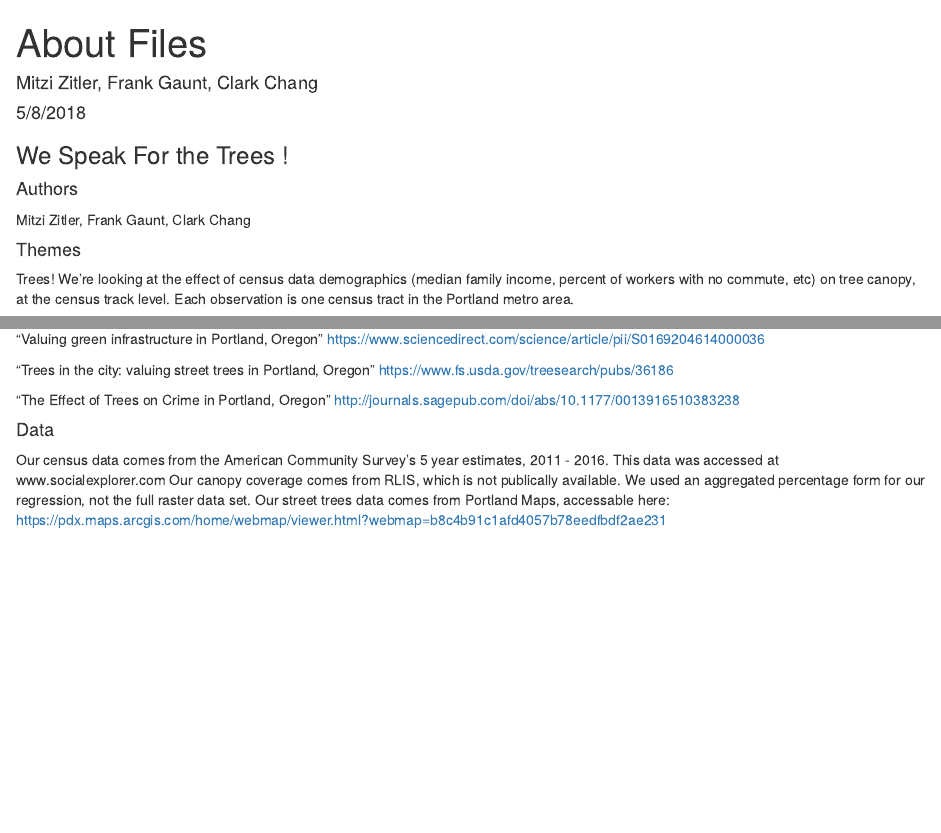
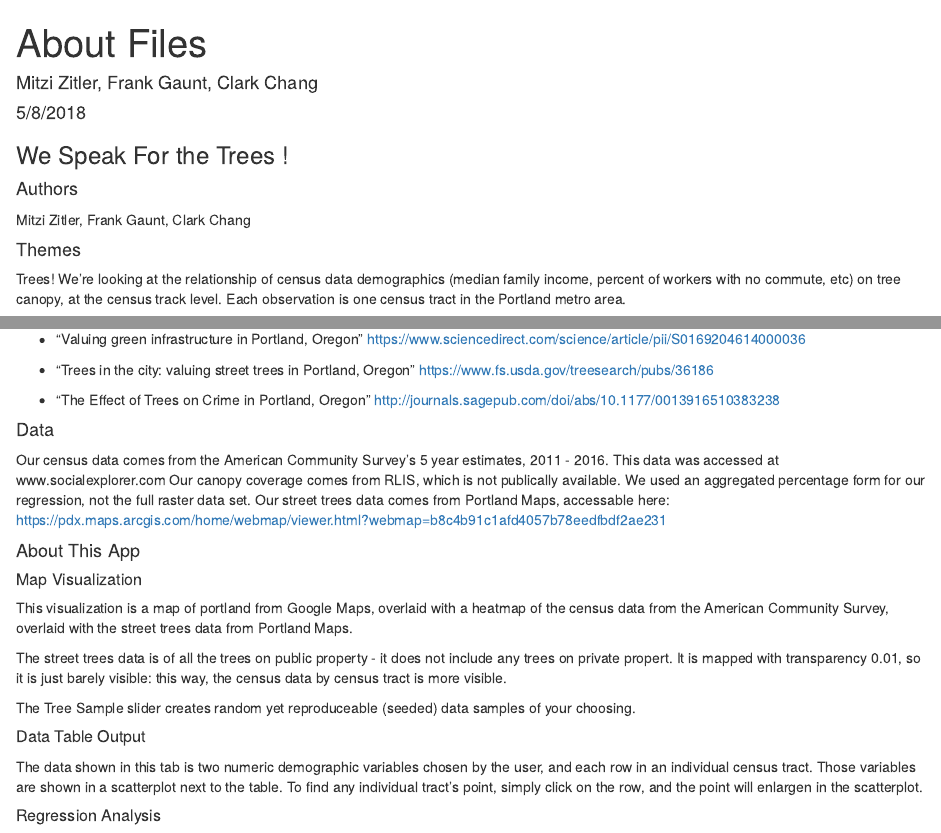
Before and after one commit to ds-civic-data/urban-forest, an R Markdown document (miscellaneous project information/About File.Rmd): the page in a window 1100 px wide, from its top, and a second part further down, joined at a grey line. Rendered offline with R 4.5, knitr and Pandoc, with nearby package versions.

Commit message:
app about change

````diff
--- a/miscellaneous project information/About File.Rmd
+++ b/miscellaneous project information/About File.Rmd
@@ -5,31 +5,59 @@ date: "5/8/2018"
 output: html_document
 ---
 
-```{r setup, include=FALSE}
-knitr::opts_chunk$set(echo = TRUE)
-```
+### We Speak For the Trees !
 
-### We Speak For the Trees !
 
 #### Authors
 Mitzi Zitler, Frank Gaunt, Clark Chang
 
 #### Themes
-Trees! We're looking at the effect of census data demographics (median family income, percent of workers with no commute, etc) on tree canopy, at the census track level. Each observation is one census tract in the Portland metro area.
+
+Trees! We're looking at the relationship of census data demographics (median family income, percent of workers with no commute, etc) on tree canopy, at the census track level. Each observation is one census tract in the Portland metro area.
+
 
 #### Relevant Work
 
 Relevant work includes the following literature:
 
-"Valuing green infrastructure in Portland, Oregon"
+ - "Valuing green infrastructure in Portland, Oregon"
 https://www.sciencedirect.com/science/article/pii/S0169204614000036
 
-"Trees in the city: valuing street trees in Portland, Oregon"
+ - "Trees in the city: valuing street trees in Portland, Oregon"
 https://www.fs.usda.gov/treesearch/pubs/36186
 
-"The Effect of Trees on Crime in Portland, Oregon"
+ - "The Effect of Trees on Crime in Portland, Oregon"
 http://journals.sagepub.com/doi/abs/10.1177/0013916510383238
 
 
 #### Data
-Our census data comes from the American Community Survey's 5 year estimates, 2011 - 2016. This data was accessed at www.socialexplorer.com Our canopy coverage comes from RLIS, which is not publically available. We used an aggregated percentage form for our regression, not the full raster data set. Our street trees data comes from Portland Maps, accessable here: https://pdx.maps.arcgis.com/home/webmap/viewer.html?webmap=b8c4b91c1afd4057b78eedfbdf2ae231
+
+
+Our census data comes from the American Community Survey's 5 year estimates, 2011 - 2016.
+This data was accessed at www.socialexplorer.com Our canopy coverage comes from RLIS, which
+is not publically available. We used an aggregated percentage form for our regression, not
+the full raster data set. Our street trees data comes from Portland Maps, accessable here:
+https://pdx.maps.arcgis.com/home/webmap/viewer.html?webmap=b8c4b91c1afd4057b78eedfbdf2ae231
+
+#### About This App
+
+##### Map Visualization
+
+
+This visualization is a map of portland from Google Maps, overlaid with a heatmap of the census data from the American Community Survey, overlaid with the street trees data from Portland Maps.
+
+The street trees data is of all the trees on public property - it does not include any trees on private propert. It is mapped with transparency 0.01, so it is just barely visible: this way, the census data by census tract is more visible.
+
+
+The Tree Sample slider creates random yet reproduceable (seeded) data samples of your choosing.
+
+
+
+##### Data Table Output
+
+
+The data shown in this tab is two numeric demographic variables chosen by the user, and each row in an individual census tract. Those variables are shown in a scatterplot next to the table. To find any individual tract's point, simply click on the row, and the point will enlargen in the scatterplot.
+
+
+
+##### Regression Analysis
````
Also changed, not shown: code for troubleshooting/shiny app backend work.R (+5 -0 lines), documents/app.R (+11 -3 lines), miscellaneous project information/About_File.html.
